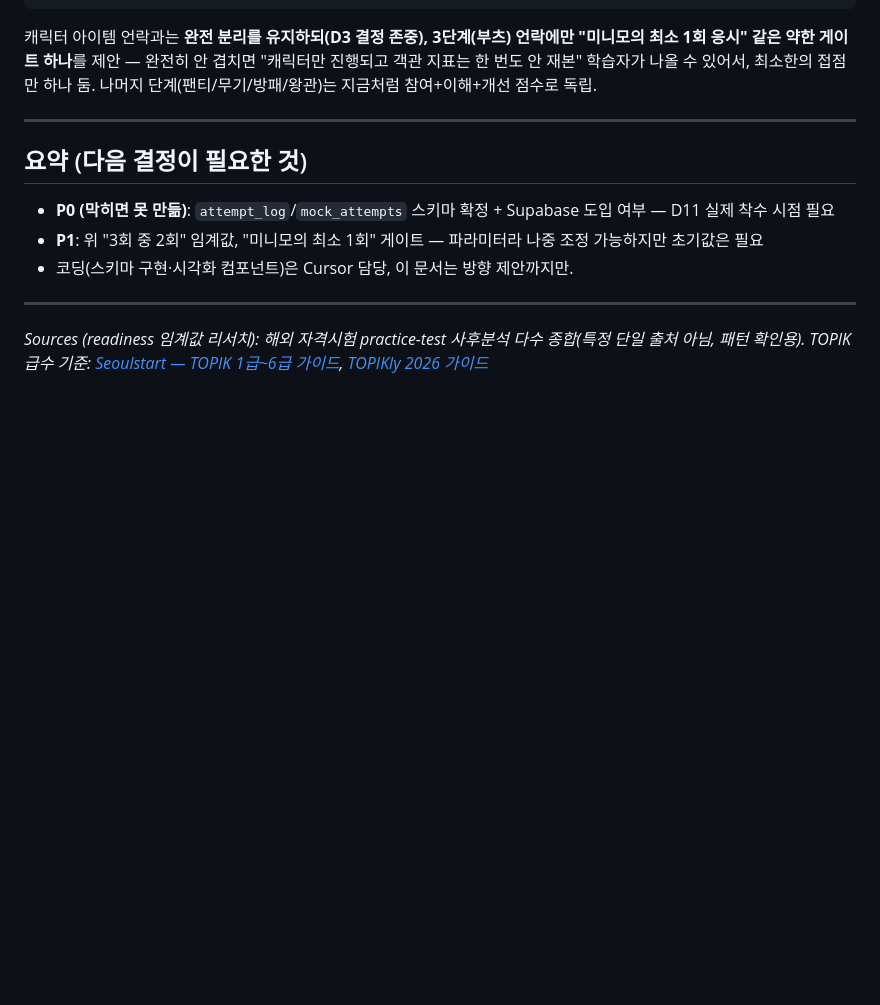
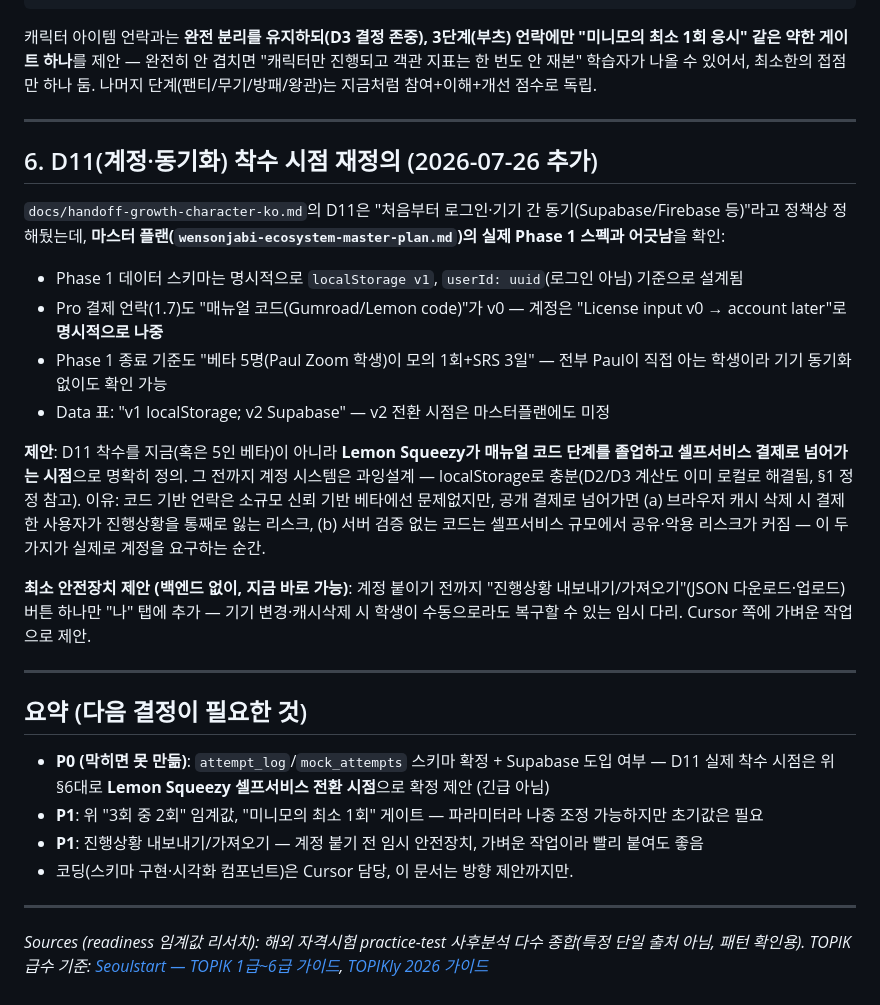
Before and after one commit to wensonjabi-p/paul-intro, a Markdown page: docs/research-readiness-data-model-ko.md, the part around the change. GitHub-like rendering; blank space fills up the shorter version.

```diff
--- a/docs/research-readiness-data-model-ko.md
+++ b/docs/research-readiness-data-model-ko.md
@@ -82,10 +82,26 @@ D3가 이미 정한 "객관 데이터(그래프) / 캐릭터 성장 — 별도,
 
 ---
 
+## 6. D11(계정·동기화) 착수 시점 재정의 (2026-07-26 추가)
+
+`docs/handoff-growth-character-ko.md`의 D11은 "처음부터 로그인·기기 간 동기(Supabase/Firebase 등)"라고 정책상 정해뒀는데, **마스터 플랜(`wensonjabi-ecosystem-master-plan.md`)의 실제 Phase 1 스펙과 어긋남**을 확인:
+
+- Phase 1 데이터 스키마는 명시적으로 `localStorage v1`, `userId: uuid`(로그인 아님) 기준으로 설계됨
+- Pro 결제 언락(1.7)도 "매뉴얼 코드(Gumroad/Lemon code)"가 v0 — 계정은 "License input v0 → account later"로 **명시적으로 나중**
+- Phase 1 종료 기준도 "베타 5명(Paul Zoom 학생)이 모의 1회+SRS 3일" — 전부 Paul이 직접 아는 학생이라 기기 동기화 없이도 확인 가능
+- Data 표: "v1 localStorage; v2 Supabase" — v2 전환 시점은 마스터플랜에도 미정
+
+**제안**: D11 착수를 지금(혹은 5인 베타)이 아니라 **Lemon Squeezy가 매뉴얼 코드 단계를 졸업하고 셀프서비스 결제로 넘어가는 시점**으로 명확히 정의. 그 전까지 계정 시스템은 과잉설계 — localStorage로 충분(D2/D3 계산도 이미 로컬로 해결됨, §1 정정 참고). 이유: 코드 기반 언락은 소규모 신뢰 기반 베타에선 문제없지만, 공개 결제로 넘어가면 (a) 브라우저 캐시 삭제 시 결제한 사용자가 진행상황을 통째로 잃는 리스크, (b) 서버 검증 없는 코드는 셀프서비스 규모에서 공유·악용 리스크가 커짐 — 이 두 가지가 실제로 계정을 요구하는 순간.
+
+**최소 안전장치 제안 (백엔드 없이, 지금 바로 가능)**: 계정 붙이기 전까지 "진행상황 내보내기/가져오기"(JSON 다운로드·업로드) 버튼 하나만 "나" 탭에 추가 — 기기 변경·캐시삭제 시 학생이 수동으로라도 복구할 수 있는 임시 다리. Cursor 쪽에 가벼운 작업으로 제안.
+
+---
+
 ## 요약 (다음 결정이 필요한 것)
 
-- **P0 (막히면 못 만듦)**: `attempt_log`/`mock_attempts` 스키마 확정 + Supabase 도입 여부 — D11 실제 착수 시점 필요
+- **P0 (막히면 못 만듦)**: `attempt_log`/`mock_attempts` 스키마 확정 + Supabase 도입 여부 — D11 실제 착수 시점은 위 §6대로 **Lemon Squeezy 셀프서비스 전환 시점**으로 확정 제안 (긴급 아님)
 - **P1**: 위 "3회 중 2회" 임계값, "미니모의 최소 1회" 게이트 — 파라미터라 나중 조정 가능하지만 초기값은 필요
+- **P1**: 진행상황 내보내기/가져오기 — 계정 붙기 전 임시 안전장치, 가벼운 작업이라 빨리 붙여도 좋음
 - 코딩(스키마 구현·시각화 컴포넌트)은 Cursor 담당, 이 문서는 방향 제안까지만.
 
 ---
```
Also changed, not shown: docs/handoff-growth-character-ko.md (+16 -0 lines).
